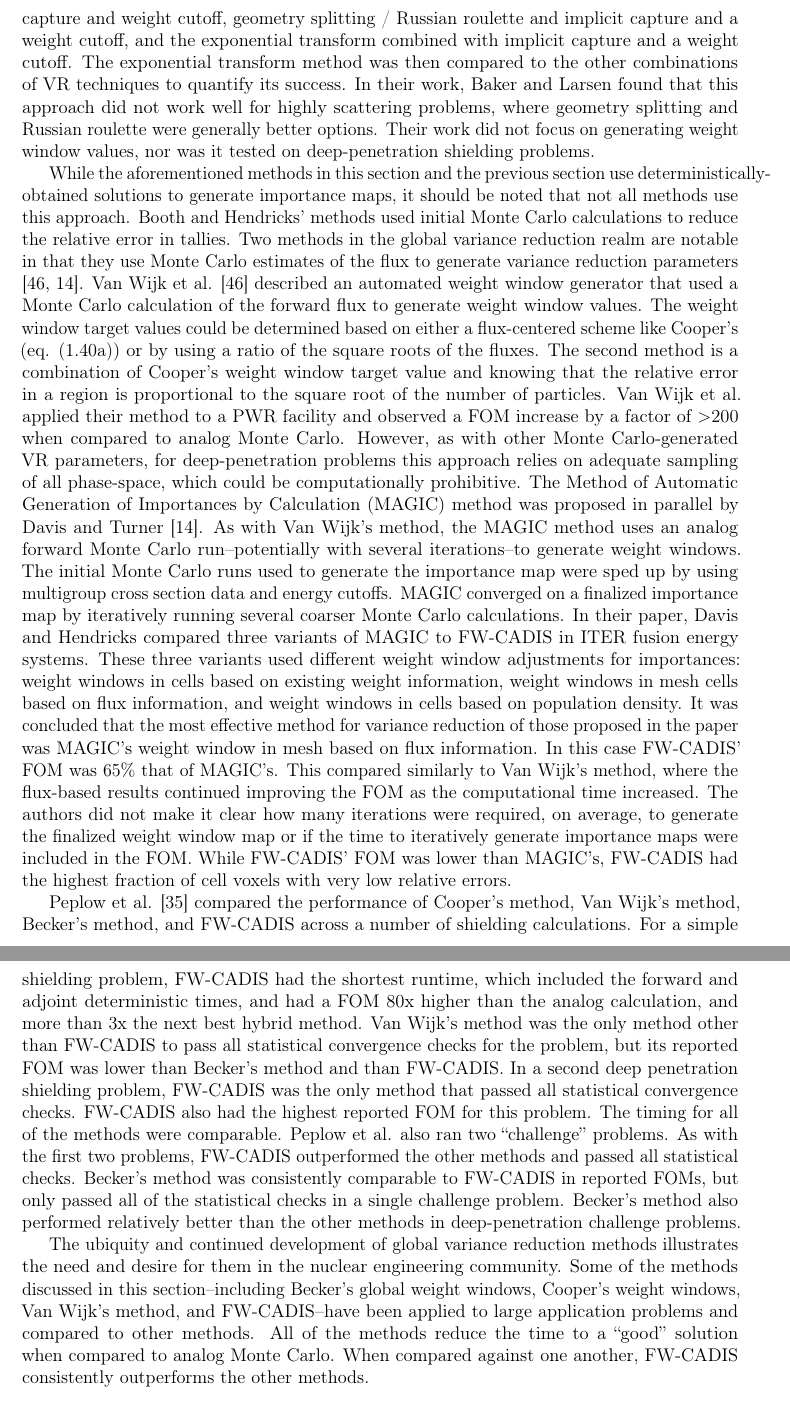
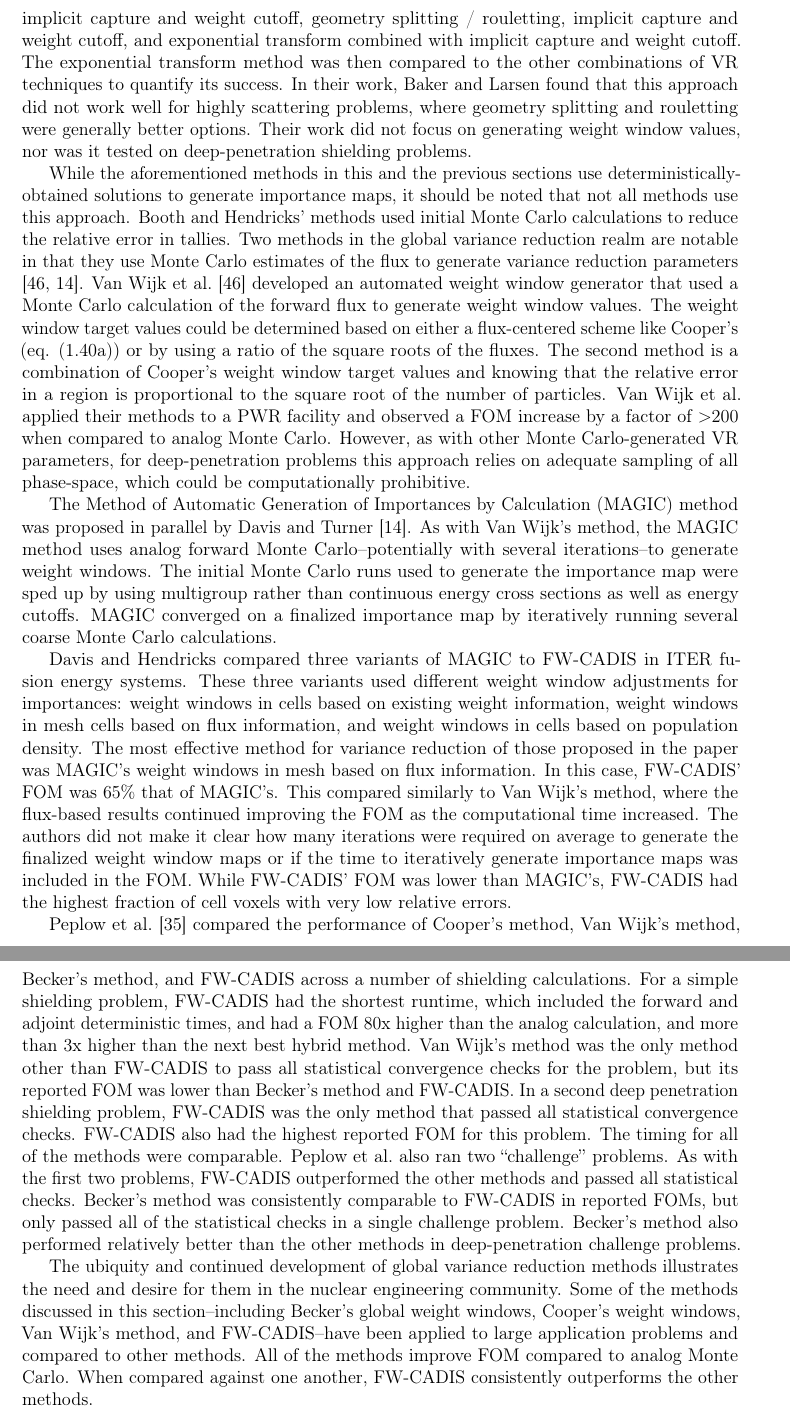
Before and after one commit to munkm/dissertation, a LaTeX thesis (chapters/lit_review/lit_review_SA.tex, which reads chapters/lit_review/global_VR.tex): two parts of pages 26 and 27 of 44, joined at a grey line, cut so that both start at the same text. Compiled offline with pdfLaTeX; a missing bibliography style is replaced by a similar one.

Commit message:
finished global_VR.tex.

```diff
--- a/chapters/lit_review/global_VR.tex
+++ b/chapters/lit_review/global_VR.tex
@@ -222,77 +222,82 @@ Baker and Larsen showed that the exponential transform can be used to generate
 VR parameters for global low-variance solutions in Monte Carlo
 \cite{baker_localexponential_1993}. In this work, Baker used a forward diffusion
 solution to generate parameters for a combination of VR techniques: implicit
-capture and weight cutoff, geometry splitting / Russian roulette and implicit
-capture and a weight cutoff, and the exponential transform combined with
-implicit capture and a weight cutoff. The exponential transform method was then
+capture and weight cutoff, geometry splitting / rouletting, implicit
+capture and weight cutoff, and exponential transform combined with
+implicit capture and weight cutoff. The exponential transform method was then
 compared to the other combinations of VR techniques to quantify its success.
 In their work, Baker and Larsen found that
-this approach did not work well for highly scattering problems, where geometry
-splitting and Russian roulette were generally better options. Their work did not
+this approach
+% RNS: which approach? it seems like there were ~5 approaches...
+did not work well for highly scattering problems, where geometry
+splitting and rouletting were generally better options. Their work did not
 focus on generating weight window values, nor was it tested on deep-penetration
 shielding problems.
 
-While the aforementioned methods in this section and the previous section use
+While the aforementioned methods in this and the previous sections use
 deterministically-obtained solutions to generate importance maps, it should be
 noted that not all methods use this approach. Booth and Hendricks' methods used
 initial Monte Carlo calculations to reduce the relative error in tallies. Two
 methods in the global variance reduction realm are notable in that they use
 Monte Carlo estimates of the flux to generate variance reduction parameters
 \cite{van_wijk_easy_2011, davis_comparison_2011}.
-Van Wijk et al. \cite{van_wijk_easy_2011} described an automated weight
+Van Wijk et al.\ \cite{van_wijk_easy_2011} developed an automated weight
 window generator that used a Monte
 Carlo calculation of the forward flux to generate weight window values. The
 weight window target values could be determined based on either a flux-centered
 scheme like Cooper's (eq. \eqref{eq:coopertarget})
-or by using a ratio of the square roots of the fluxes. The
-second method is a combination of Cooper's weight window target value and
+or by using a ratio of the square roots of the fluxes.
+The
+second method is a combination of Cooper's weight window target values and
 knowing that the relative error in a region
 is proportional to the square root of the number
 of particles.
-Van Wijk et al. applied their method to a PWR facility and observed a FOM
+Van Wijk et al.\ applied their methods to a PWR facility and observed a FOM
 increase by a factor of $>$200 when compared to analog Monte Carlo. However, as
+% RNS: both methods? one of them? unclear
 with other Monte Carlo-generated VR parameters, for deep-penetration problems
 this approach relies on adequate sampling of all phase-space, which could be
 computationally prohibitive.
+
 The Method of Automatic Generation of Importances by Calculation (MAGIC) method
 was proposed in parallel by Davis and Turner \cite{davis_comparison_2011}.
-As with Van Wijk's method, the MAGIC method uses an analog forward Monte Carlo
-run--potentially with several iterations--to generate weight windows. The initial
+As with Van Wijk's method, the MAGIC method uses analog forward Monte Carlo--potentially with several iterations--to generate weight windows. The initial
 Monte Carlo runs used to generate the importance map were sped up by
-using multigroup cross section data and energy cutoffs. MAGIC
-converged on a finalized importance map by iteratively running several coarser
+using multigroup rather than continuous energy cross sections as well as energy cutoffs. MAGIC
+converged on a finalized importance map by iteratively running several coarse
 Monte Carlo calculations.
-In their paper, Davis and Hendricks compared three variants of MAGIC
+
+Davis and Hendricks compared three variants of MAGIC
 to FW-CADIS in ITER fusion energy systems.
 These three variants used different weight window adjustments for importances:
 weight windows in cells based on existing weight information, weight windows in
 mesh cells based on flux information, and weight windows in cells based on
 population density.
-It was concluded that the most effective method for variance
+The most effective method for variance
 reduction of those proposed in the paper
-was MAGIC's weight window in mesh based on flux
-information. In this case FW-CADIS' FOM was 65\% that of MAGIC's. This compared
+was MAGIC's weight windows in mesh based on flux
+information. In this case, FW-CADIS' FOM was 65\% that of MAGIC's. This compared
 similarly to Van Wijk's method, where the flux-based results continued improving
 the FOM as the computational time increased.
-The authors did not make it clear how many iterations were required, on average,
-to generate the finalized weight window map or if the time to iteratively
-generate importance maps were included in the FOM. While FW-CADIS' FOM was lower
+The authors did not make it clear how many iterations were required on average
+to generate the finalized weight window maps or if the time to iteratively
+generate importance maps was included in the FOM. While FW-CADIS' FOM was lower
 than MAGIC's, FW-CADIS had the highest fraction of cell voxels with very low
 relative errors.
 
-Peplow et al. \cite{peplow_comparison_2012} compared the performance of
+Peplow et al.\ \cite{peplow_comparison_2012} compared the performance of
 Cooper's method, Van Wijk's method, Becker's method, and FW-CADIS
 across a number of shielding calculations. For a simple shielding
 problem, FW-CADIS had the shortest runtime, which included the forward and
 adjoint deterministic times, and had a FOM 80x higher than the analog
-calculation, and more than 3x the next best hybrid method. Van Wijk's method was
+calculation, and more than 3x higher than the next best hybrid method. Van Wijk's method was
 the only method other than FW-CADIS to pass all statistical convergence checks
-for the problem, but its reported FOM was lower than Becker's method and than
+for the problem, but its reported FOM was lower than Becker's method and
 FW-CADIS. In a second deep penetration shielding problem, FW-CADIS was the
 only method
 that passed all statistical convergence checks. FW-CADIS also had the highest
 reported FOM for this problem. The timing for all of the methods were
-comparable. Peplow et al. also ran two ``challenge'' problems. As with the first
+comparable. Peplow et al.\ also ran two ``challenge'' problems. As with the first
 two problems, FW-CADIS outperformed the other methods and passed all statistical
 checks. Becker's method was
 consistently comparable to FW-CADIS in reported FOMs, but only passed all of the
@@ -305,6 +310,6 @@ Some of the
 methods discussed in this section--including Becker's global weight windows,
 Cooper's weight windows, Van Wijk's method, and FW-CADIS--have
 been applied to large application problems and compared to other methods.
-All of the methods reduce the time to a ``good'' solution when
+All of the methods improve FOM
 compared to analog Monte Carlo. When compared against one another, FW-CADIS
 consistently outperforms the other methods.
```
